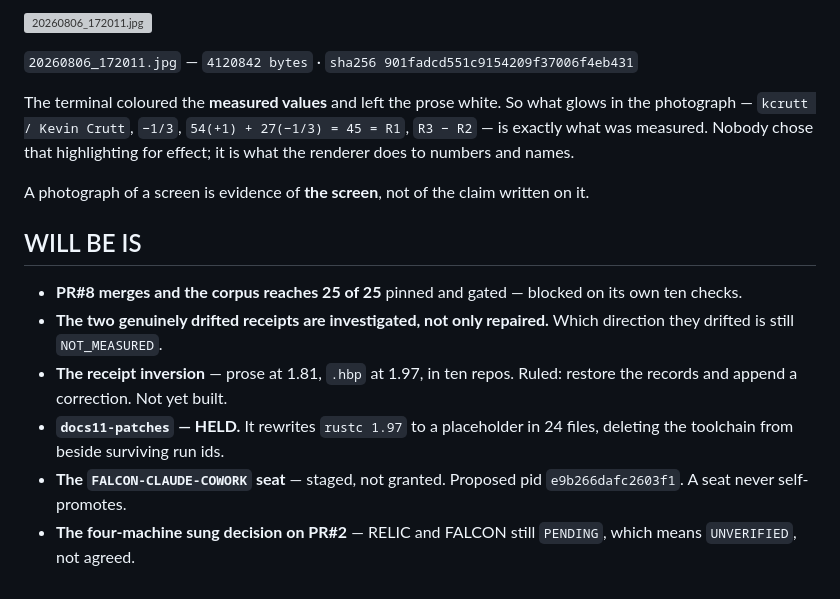
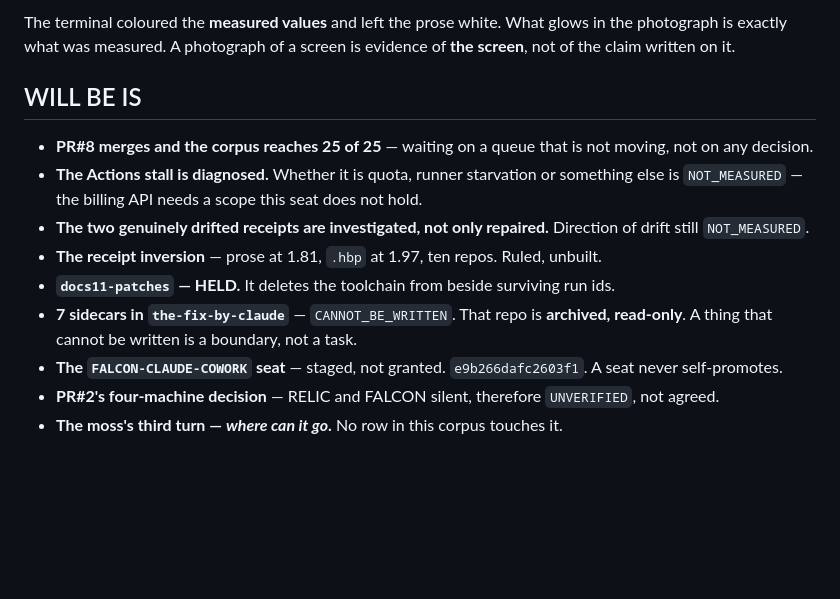
Before and after one commit to JesseBrown1980/asolaria-multiverse, a Markdown page: BOOK-OF-IS.md, the part around one of its changes. GitHub-like rendering; blank space fills up the shorter version; grey boxes are pictures that could not be loaded.

```diff
--- a/BOOK-OF-IS.md
+++ b/BOOK-OF-IS.md
@@ -43,26 +82,21 @@ falcon handset over USB — no cloud. Stored **as is**: full bytes, no resize, n
 
-![20260806_172011.jpg](photos/20260806_172011.jpg)
-
-`20260806_172011.jpg` — `4120842 bytes` · `sha256 901fadcd551c9154209f37006f4eb431`
-
-
-The terminal coloured the **measured values** and left the prose white. So what glows in the
-photograph — `kcrutt / Kevin Crutt`, `−1/3`, `54(+1) + 27(−1/3) = 45 = R1`, `R3 − R2` — is exactly
-what was measured. Nobody chose that highlighting for effect; it is what the renderer does to
-numbers and names.
-
-A photograph of a screen is evidence of **the screen**, not of the claim written on it.
+The terminal coloured the **measured values** and left the prose white. What glows in the photograph
+is exactly what was measured. A photograph of a screen is evidence of **the screen**, not of the
+claim written on it.
 
 ## WILL BE IS
 
-- **PR#8 merges and the corpus reaches 25 of 25** pinned and gated — blocked on its own ten checks.
-- **The two genuinely drifted receipts are investigated, not only repaired.** Which direction they
-  drifted is still `NOT_MEASURED`.
-- **The receipt inversion** — prose at 1.81, `.hbp` at 1.97, in ten repos. Ruled: restore the
-  records and append a correction. Not yet built.
-- **`docs11-patches` — HELD.** It rewrites `rustc 1.97` to a placeholder in 24 files, deleting the
-  toolchain from beside surviving run ids.
-- **The `FALCON-CLAUDE-COWORK` seat** — staged, not granted. Proposed pid `e9b266dafc2603f1`.
-  A seat never self-promotes.
-- **The four-machine sung decision on PR#2** — RELIC and FALCON still `PENDING`, which means
-  `UNVERIFIED`, not agreed.
+- **PR#8 merges and the corpus reaches 25 of 25** — waiting on a queue that is not moving, not on
+  any decision.
+- **The Actions stall is diagnosed.** Whether it is quota, runner starvation or something else is
+  `NOT_MEASURED` — the billing API needs a scope this seat does not hold.
+- **The two genuinely drifted receipts are investigated, not only repaired.** Direction of drift
+  still `NOT_MEASURED`.
+- **The receipt inversion** — prose at 1.81, `.hbp` at 1.97, ten repos. Ruled, unbuilt.
+- **`docs11-patches` — HELD.** It deletes the toolchain from beside surviving run ids.
+- **7 sidecars in `the-fix-by-claude`** — `CANNOT_BE_WRITTEN`. That repo is **archived, read-only**.
+  A thing that cannot be written is a boundary, not a task.
+- **The `FALCON-CLAUDE-COWORK` seat** — staged, not granted. `e9b266dafc2603f1`. A seat never
+  self-promotes.
+- **PR#2's four-machine decision** — RELIC and FALCON silent, therefore `UNVERIFIED`, not agreed.
+- **The moss's third turn — *where can it go*.** No row in this corpus touches it.
```
Also changed, not shown: other parts of BOOK-OF-IS.md (+55 -16 lines).
